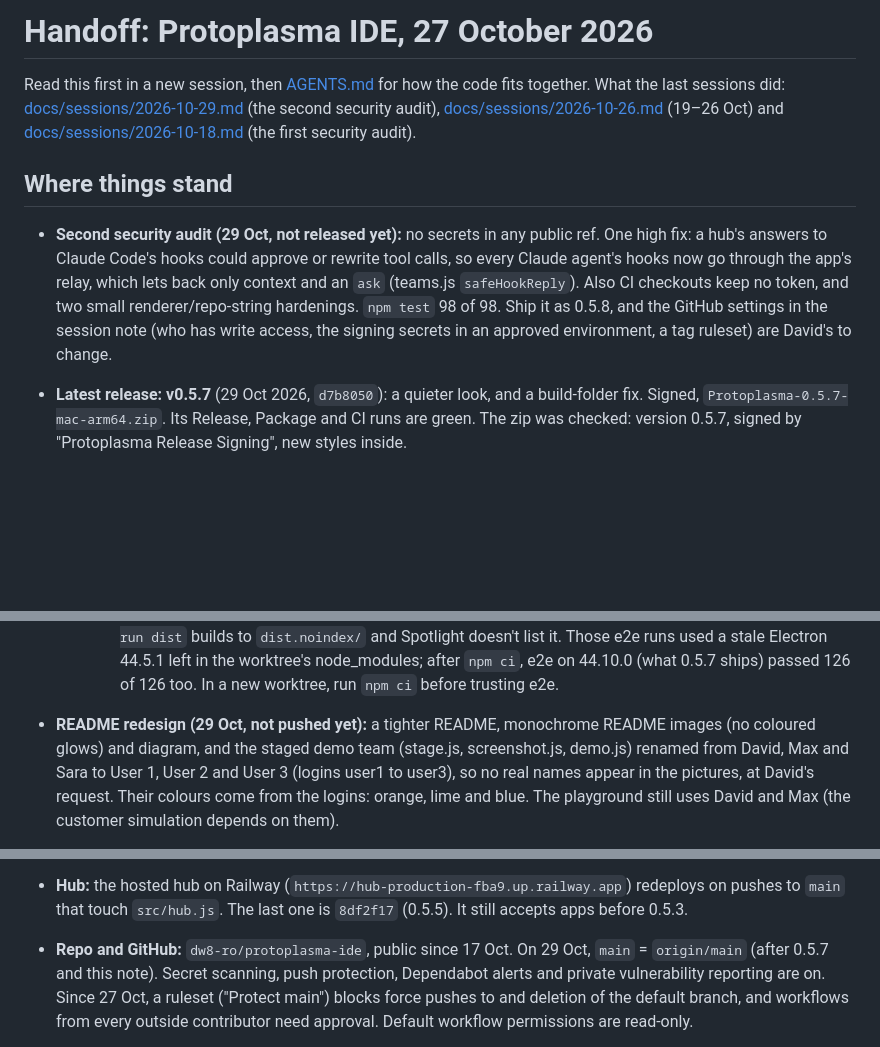
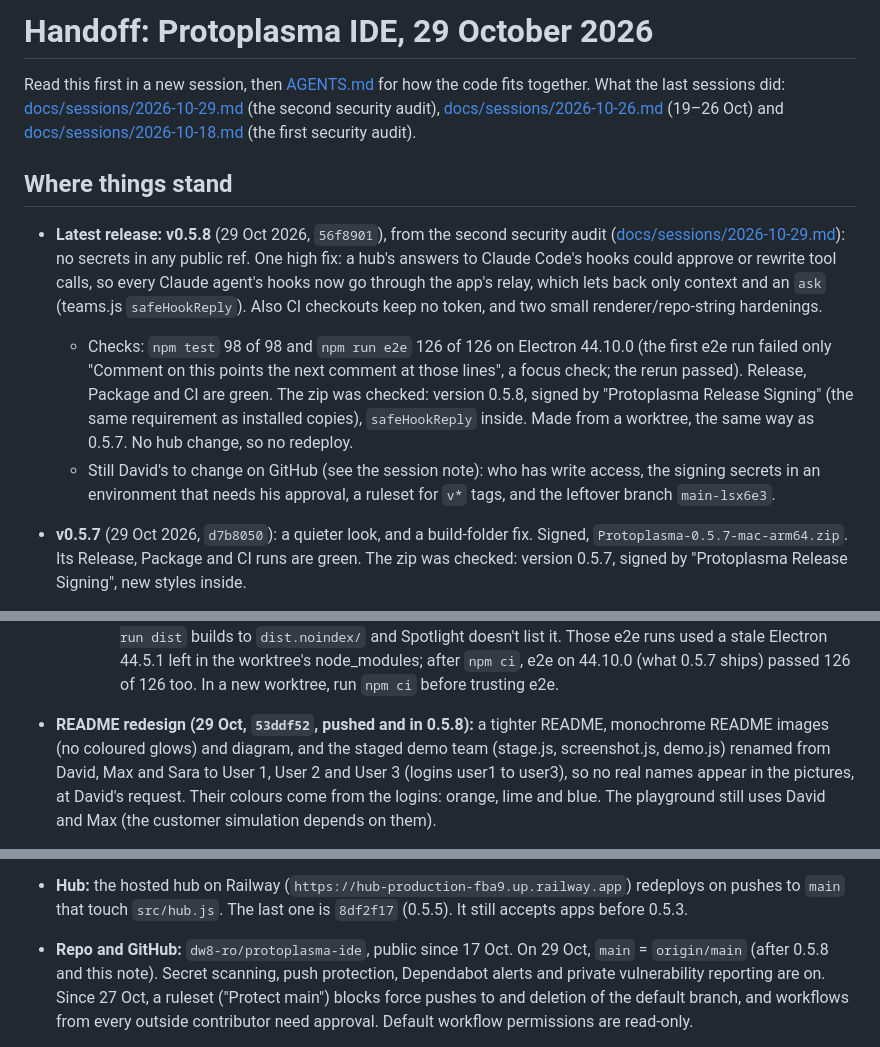
Before and after one commit to dw8-ro/protoplasma-ide, a Markdown page: HANDOFF.md, 3 parts joined by grey strips. GitHub-like rendering; blank space fills up the shorter version.

Commit message:
Handoff: 0.5.8 released

```diff
--- a/HANDOFF.md
+++ b/HANDOFF.md
@@ -1,4 +1,4 @@
-# Handoff: Protoplasma IDE, 27 October 2026
+# Handoff: Protoplasma IDE, 29 October 2026
 
 Read this first in a new session, then [AGENTS.md](AGENTS.md) for how the code fits together. What the last sessions
 did: [docs/sessions/2026-10-29.md](docs/sessions/2026-10-29.md) (the second security audit),
@@ -7,13 +7,18 @@ did: [docs/sessions/2026-10-29.md](docs/sessions/2026-10-29.md) (the second secu
 
 ## Where things stand
 
-- **Second security audit (29 Oct, not released yet):** no secrets in any public ref. One high fix: a hub's answers
-  to Claude Code's hooks could approve or rewrite tool calls, so every Claude agent's hooks now go through the app's
-  relay, which lets back only context and an `ask` (teams.js `safeHookReply`). Also CI checkouts keep no token, and two
-  small renderer/repo-string hardenings. `npm test` 98 of 98. Ship it as 0.5.8, and the GitHub settings in the session
-  note (who has write access, the signing secrets in an approved environment, a tag ruleset) are David's to change.
-
-- **Latest release: v0.5.7** (29 Oct 2026, `d7b8050`): a quieter look, and a build-folder fix. Signed,
+- **Latest release: v0.5.8** (29 Oct 2026, `56f8901`), from the second security audit
+  ([docs/sessions/2026-10-29.md](docs/sessions/2026-10-29.md)): no secrets in any public ref. One high fix: a hub's
+  answers to Claude Code's hooks could approve or rewrite tool calls, so every Claude agent's hooks now go through the
+  app's relay, which lets back only context and an `ask` (teams.js `safeHookReply`). Also CI checkouts keep no token,
+  and two small renderer/repo-string hardenings.
+  - Checks: `npm test` 98 of 98 and `npm run e2e` 126 of 126 on Electron 44.10.0 (the first e2e run failed only
+    "Comment on this points the next comment at those lines", a focus check; the rerun passed). Release, Package and CI
+    are green. The zip was checked: version 0.5.8, signed by "Protoplasma Release Signing" (the same requirement as
+    installed copies), `safeHookReply` inside. Made from a worktree, the same way as 0.5.7. No hub change, so no redeploy.
+  - Still David's to change on GitHub (see the session note): who has write access, the signing secrets in an
+    environment that needs his approval, a ruleset for `v*` tags, and the leftover branch `main-lsx6e3`.
+- **v0.5.7** (29 Oct 2026, `d7b8050`): a quieter look, and a build-folder fix. Signed,
   `Protoplasma-0.5.7-mac-arm64.zip`. Its Release, Package and CI runs are green. The zip was checked: version 0.5.7,
   signed by "Protoplasma Release Signing", new styles inside.
   - Made from a worktree, not with `npm run release` (which needs the branch to be named `main`): the notes were pushed
@@ -38,7 +43,7 @@ did: [docs/sessions/2026-10-29.md](docs/sessions/2026-10-29.md) (the second secu
       dist` builds to `dist.noindex/` and Spotlight doesn't list it. Those e2e runs used a stale Electron 44.5.1 left
       in the worktree's node_modules; after `npm ci`, e2e on 44.10.0 (what 0.5.7 ships) passed 126 of 126 too.
       In a new worktree, run `npm ci` before trusting e2e.
-- **README redesign (29 Oct, not pushed yet):** a tighter README, monochrome README images (no coloured glows) and
+- **README redesign (29 Oct, `53ddf52`, pushed and in 0.5.8):** a tighter README, monochrome README images (no coloured glows) and
   diagram, and the staged demo team (stage.js, screenshot.js, demo.js) renamed from David, Max and Sara to User 1,
   User 2 and User 3 (logins user1 to user3), so no real names appear in the pictures, at David's request. Their
   colours come from the logins: orange, lime and blue. The playground still uses David and Max (the customer
@@ -87,7 +92,7 @@ did: [docs/sessions/2026-10-29.md](docs/sessions/2026-10-29.md) (the second secu
   answer. `scripts/customer/act.js` and `observe.js` drive and watch it from a shell.
 - **Hub:** the hosted hub on Railway (`https://hub-production-fba9.up.railway.app`) redeploys on pushes to `main` that
   touch `src/hub.js`. The last one is `8df2f17` (0.5.5). It still accepts apps before 0.5.3.
-- **Repo and GitHub:** `dw8-ro/protoplasma-ide`, public since 17 Oct. On 29 Oct, `main` = `origin/main` (after 0.5.7 and this note).
+- **Repo and GitHub:** `dw8-ro/protoplasma-ide`, public since 17 Oct. On 29 Oct, `main` = `origin/main` (after 0.5.8 and this note).
   Secret scanning, push protection, Dependabot alerts and private vulnerability reporting are on. Since 27 Oct, a
   ruleset ("Protect main") blocks force pushes to and deletion of the default branch, and workflows from every outside
   contributor need approval. Default workflow permissions are read-only.
```
